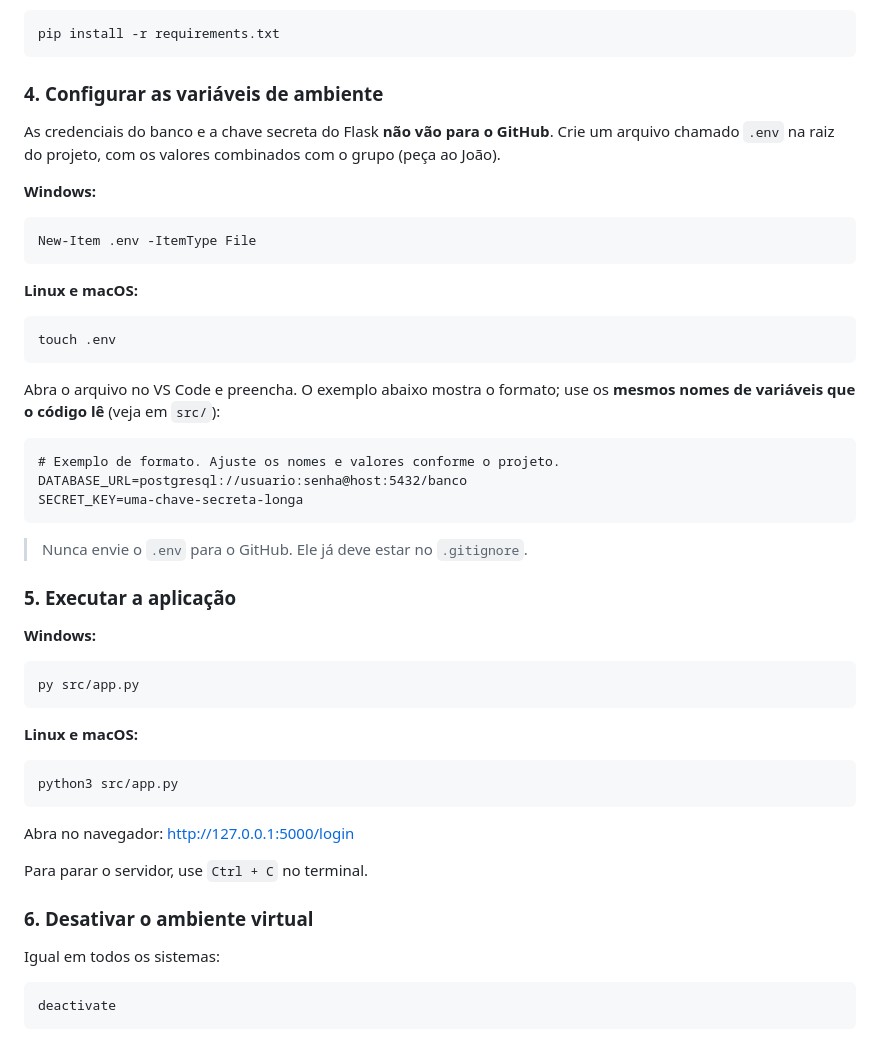
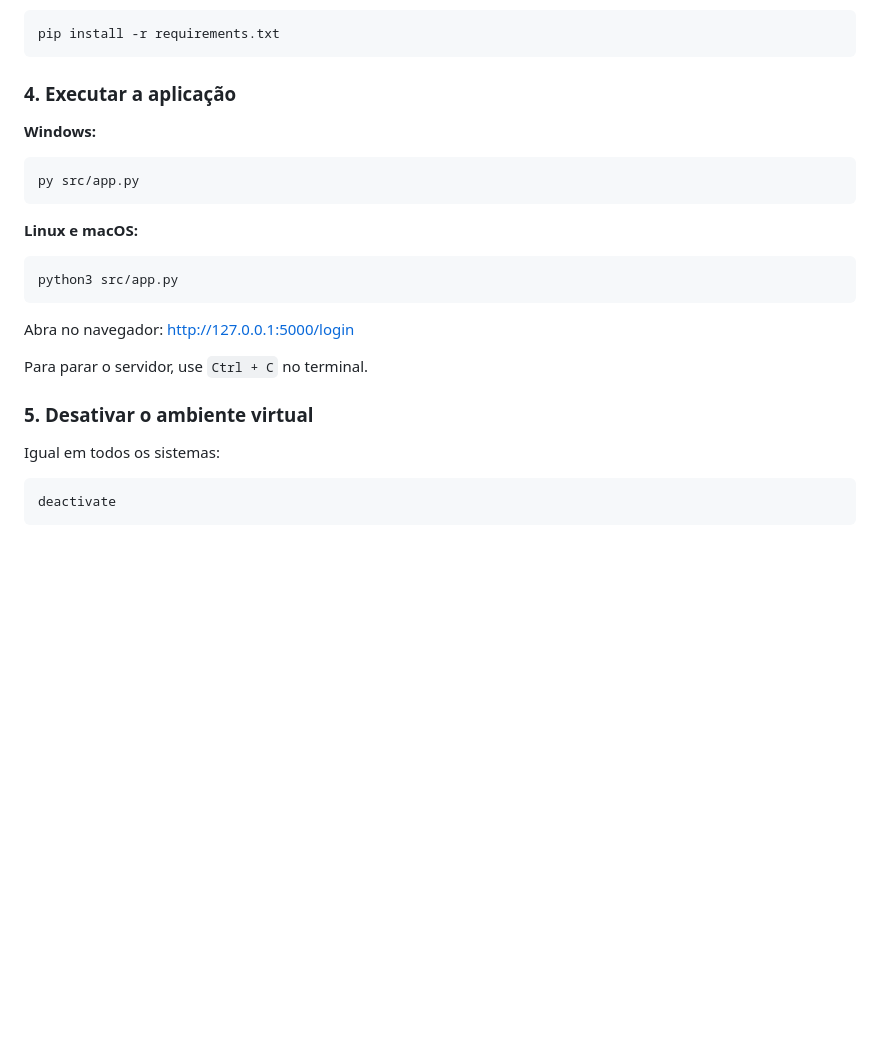
Before and after one commit to jmiguelSantos2025/Projeto_Ajuri, a Markdown page: README.md, the part around the change. Rendered like a GitHub page; blank space fills up the shorter version.

Commit message:
Revise README for environment variable setup
Updated section titles and removed instructions for creating .env file.

````diff
--- a/README.md
+++ b/README.md
@@ -123,33 +123,7 @@ Com o `(venv)` ativo, o comando é o mesmo em todos os sistemas:
 pip install -r requirements.txt
 ```
 
-### 4. Configurar as variáveis de ambiente
-
-As credenciais do banco e a chave secreta do Flask **não vão para o GitHub**. Crie um arquivo chamado `.env` na raiz do projeto, com os valores combinados com o grupo (peça ao João).
-
-**Windows:**
-
-```powershell
-New-Item .env -ItemType File
-```
-
-**Linux e macOS:**
-
-```bash
-touch .env
-```
-
-Abra o arquivo no VS Code e preencha. O exemplo abaixo mostra o formato; use os **mesmos nomes de variáveis que o código lê** (veja em `src/`):
-
-```
-# Exemplo de formato. Ajuste os nomes e valores conforme o projeto.
-DATABASE_URL=postgresql://usuario:senha@host:5432/banco
-SECRET_KEY=uma-chave-secreta-longa
-```
-
-> Nunca envie o `.env` para o GitHub. Ele já deve estar no `.gitignore`.
-
-### 5. Executar a aplicação
+### 4. Executar a aplicação
 
 **Windows:**
 
@@ -167,7 +141,7 @@ Abra no navegador: <http://127.0.0.1:5000/login>
 
 Para parar o servidor, use `Ctrl + C` no terminal.
 
-### 6. Desativar o ambiente virtual
+### 5. Desativar o ambiente virtual
 
 Igual em todos os sistemas:
 
````
